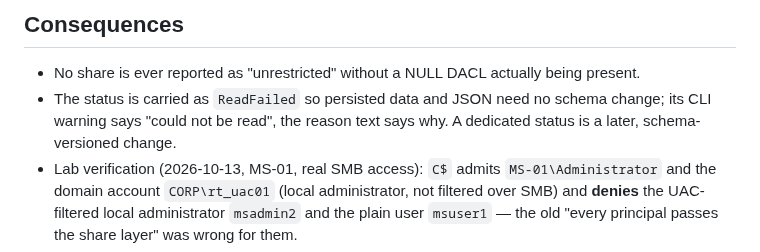
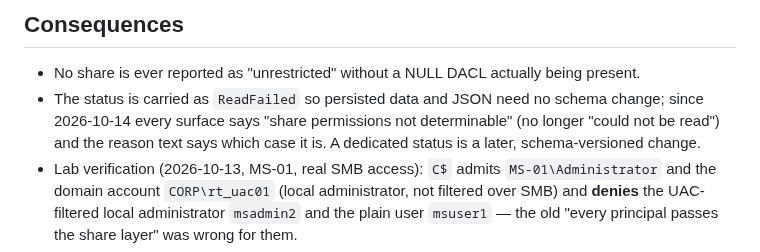
Before and after one commit to Birgerson/stars-ad-permission-analyzer, a Markdown page: docs/adr/0075-share-without-security-descriptor.md, the part around the change. GitHub-like rendering.

```diff
--- a/docs/adr/0075-share-without-security-descriptor.md
+++ b/docs/adr/0075-share-without-security-descriptor.md
@@ -44,8 +44,9 @@ no share-level restriction.
 - No share is ever reported as "unrestricted" without a NULL DACL actually
   being present.
 - The status is carried as `ReadFailed` so persisted data and JSON need no
-  schema change; its CLI warning says "could not be read", the reason text
-  says why. A dedicated status is a later, schema-versioned change.
+  schema change; since 2026-10-14 every surface says "share permissions
+  not determinable" (no longer "could not be read") and the reason text
+  says which case it is. A dedicated status is a later, schema-versioned change.
 - Lab verification (2026-10-13, MS-01, real SMB access): `C$` admits
   `MS-01\Administrator` and the domain account `CORP\rt_uac01` (local
   administrator, not filtered over SMB) and **denies** the UAC-filtered local
```
Also changed, not shown: docs/adr/0072-guest-and-anonymous-tokens.md (+4 -2 lines), docs/adr/0074-explanation-path-v2.md (+4 -2 lines).
